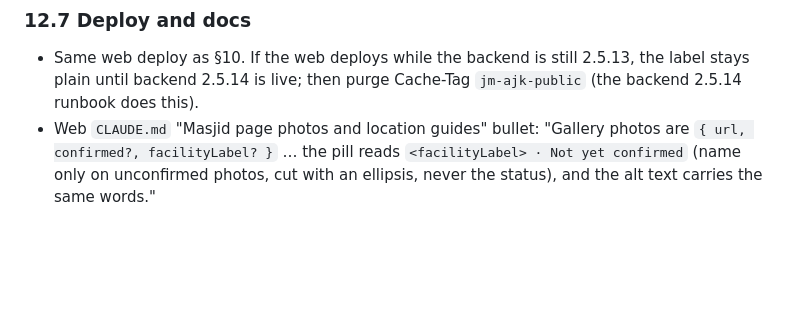
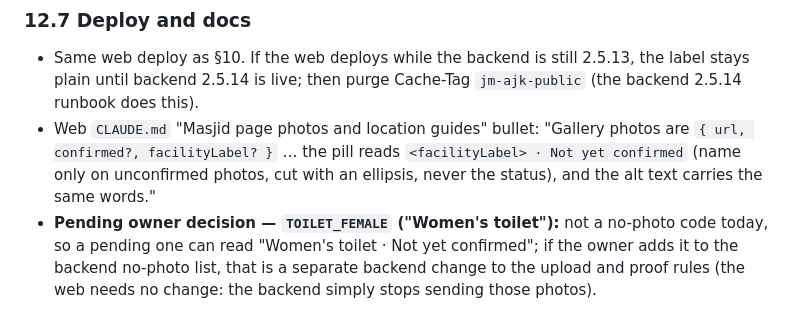
Before and after one commit to loqmandev/project-masjid-web, a Markdown page: SPEC_unconfirmed-photos.md, the part around the change. GitHub-like rendering; blank space fills up the shorter version.

Commit message:
docs(spec): note TOILET_FEMALE as a pending owner decision
Co-Authored-By: Claude Opus 5.5 <noreply@anthropic.com>
Claude-Session: https://claude.ai/code/session_016ZQScfRhedhWRFYg1tBD7s

```diff
--- a/SPEC_unconfirmed-photos.md
+++ b/SPEC_unconfirmed-photos.md
@@ -202,3 +202,4 @@ Screenshots from local fixtures (phone 360 px, desktop 1280 px): one named uncon
 ### 12.7 Deploy and docs
 - Same web deploy as §10. If the web deploys while the backend is still 2.5.13, the label stays plain until backend 2.5.14 is live; then purge Cache-Tag `jm-ajk-public` (the backend 2.5.14 runbook does this).
 - Web `CLAUDE.md` "Masjid page photos and location guides" bullet: "Gallery photos are `{ url, confirmed?, facilityLabel? }` … the pill reads `<facilityLabel> · Not yet confirmed` (name only on unconfirmed photos, cut with an ellipsis, never the status), and the alt text carries the same words."
+- **Pending owner decision — `TOILET_FEMALE` ("Women's toilet"):** not a no-photo code today, so a pending one can read "Women's toilet · Not yet confirmed"; if the owner adds it to the backend no-photo list, that is a separate backend change to the upload and proof rules (the web needs no change: the backend simply stops sending those photos).
```
